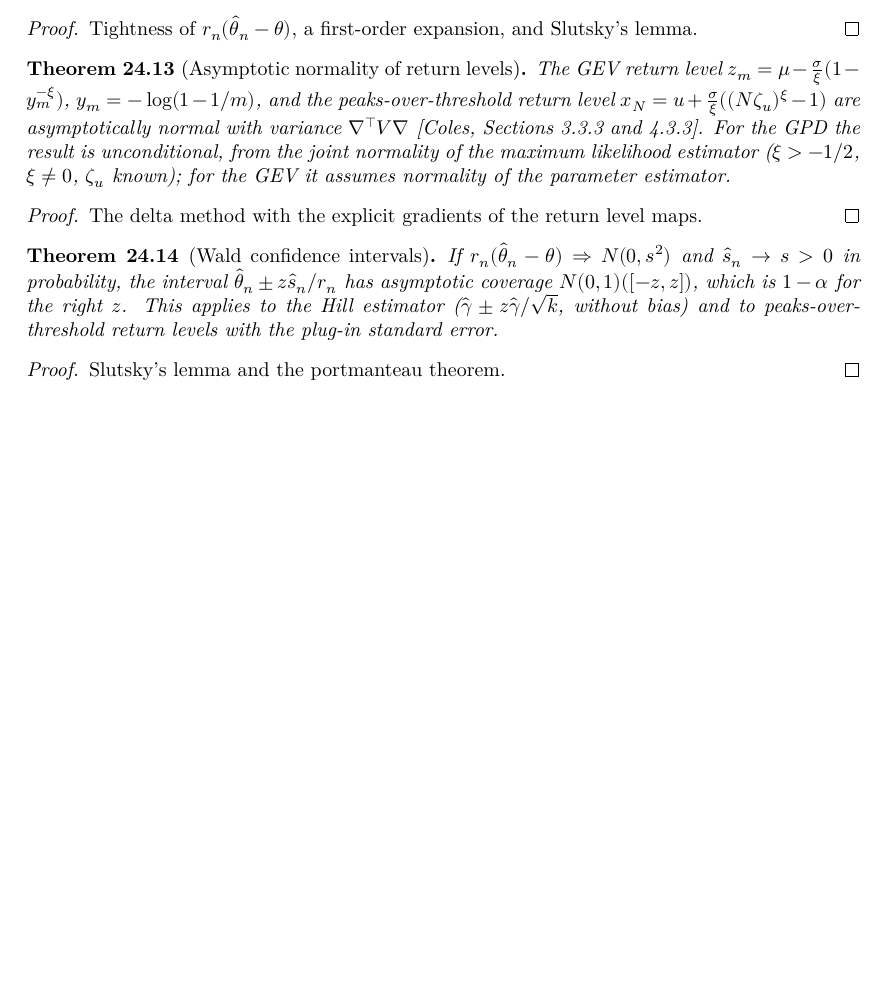
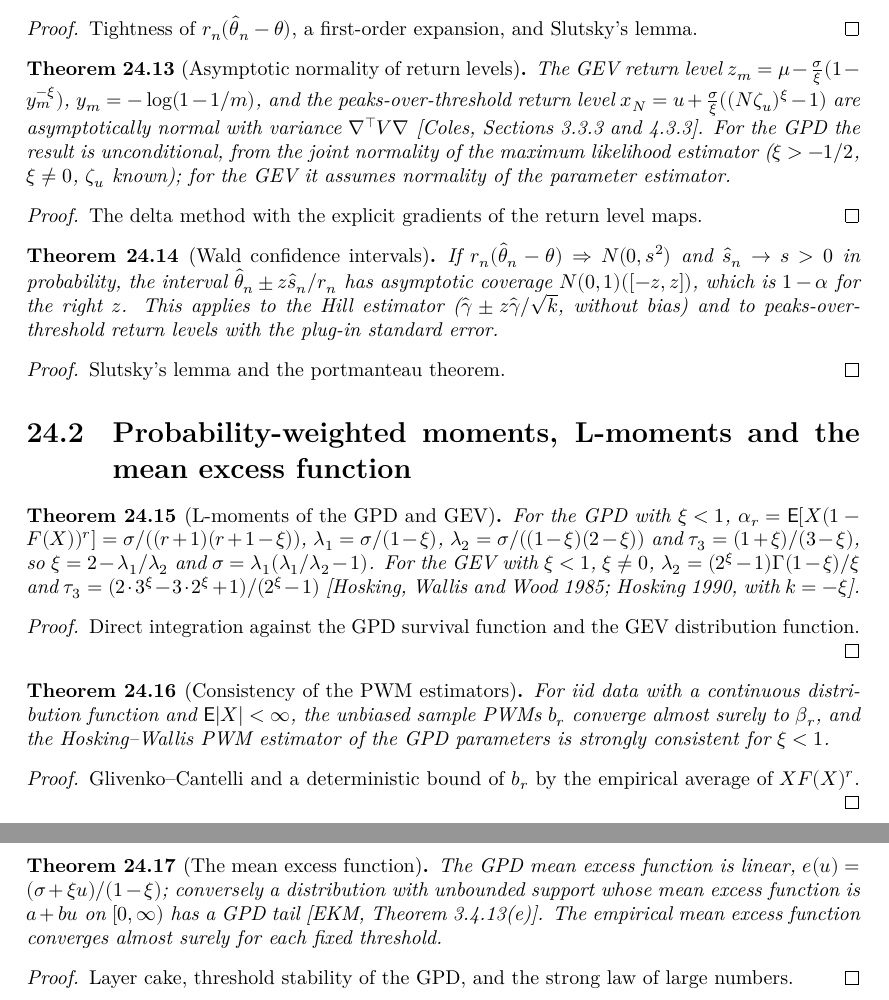
Before and after one commit to unbalancedparentheses/lean-extremevaluetheory, a LaTeX thesis (blueprint/src/print.tex, which reads blueprint/src/sections/likelihood.tex): part of page 101 of 101 before the commit and two parts of pages 101 and 102 of 102 after it, the two joined at a grey line, cut so that both start at the same text, the shorter picture padded with empty space. Compiled offline with XeLaTeX.

Commit message:
Document L-moments, PWM estimation and the mean excess function

```diff
--- a/blueprint/src/sections/likelihood.tex
+++ b/blueprint/src/sections/likelihood.tex
@@ -242,3 +242,48 @@ We follow Smith, \emph{Maximum likelihood estimation in a class of nonregular ca
   \leanok
   Slutsky's lemma and the portmanteau theorem.
 \end{proof}
+
+\section{Probability-weighted moments, L-moments and the mean excess function}
+
+\begin{theorem}[L-moments of the GPD and GEV]
+  \label{thm:l-moments}
+  \lean{ExtremeValueTheory.pwm, ExtremeValueTheory.pwmSurv, ExtremeValueTheory.lMoment1, ExtremeValueTheory.lMoment2, ExtremeValueTheory.lMoment3, ExtremeValueTheory.lSkewness, ExtremeValueTheory.pwmSurv_gpdMeasure,
+    ExtremeValueTheory.lSkewness_gpdMeasure, ExtremeValueTheory.gpdPWMShape_lMoment, ExtremeValueTheory.gpdPWMScale_lMoment, ExtremeValueTheory.lSkewness_gevCDF_hosking}
+  \leanok
+  For the GPD with $\xi < 1$, $\alpha_r = \E[X(1-F(X))^r] = \sigma/((r+1)(r+1-\xi))$, $\lambda_1 = \sigma/(1-\xi)$,
+  $\lambda_2 = \sigma/((1-\xi)(2-\xi))$ and $\tau_3 = (1+\xi)/(3-\xi)$, so $\xi = 2 - \lambda_1/\lambda_2$ and $\sigma = \lambda_1(\lambda_1/\lambda_2 - 1)$.
+  For the GEV with $\xi < 1$, $\xi \ne 0$, $\lambda_2 = (2^\xi - 1)\Gamma(1-\xi)/\xi$ and $\tau_3 = (2 \cdot 3^\xi - 3 \cdot 2^\xi + 1)/(2^\xi - 1)$
+  [Hosking, Wallis and Wood 1985; Hosking 1990, with $k = -\xi$].
+\end{theorem}
+\begin{proof}
+  \leanok
+  Direct integration against the GPD survival function and the GEV distribution function.
+\end{proof}
+
+\begin{theorem}[Consistency of the PWM estimators]
+  \label{thm:pwm-consistency}
+  \uses{thm:l-moments}
+  \lean{ExtremeValueTheory.samplePWM, ExtremeValueTheory.ae_glivenkoCantelli, ExtremeValueTheory.ae_tendsto_samplePWM, ExtremeValueTheory.ae_tendsto_sampleLSkewness,
+    ExtremeValueTheory.ae_tendsto_gpdPWMShapeEst, ExtremeValueTheory.ae_tendsto_gpdPWMScaleEst, ExtremeValueTheory.ae_tendsto_sampleLSkewness_gev}
+  \leanok
+  For iid data with a continuous distribution function and $\E|X| < \infty$, the unbiased sample PWMs $b_r$ converge almost
+  surely to $\beta_r$, and the Hosking--Wallis PWM estimator of the GPD parameters is strongly consistent for $\xi < 1$.
+\end{theorem}
+\begin{proof}
+  \leanok
+  Glivenko--Cantelli and a deterministic bound of $b_r$ by the empirical average of $X F(X)^r$.
+\end{proof}
+
+\begin{theorem}[The mean excess function]
+  \label{thm:mean-excess}
+  \lean{ExtremeValueTheory.meanExcess_measure_eq, ExtremeValueTheory.meanExcess_gpdMeasure, ExtremeValueTheory.empMeanExcess, ExtremeValueTheory.ae_tendsto_empMeanExcess,
+    ExtremeValueTheory.eq_gpdSurvival'_of_meanExcess_eq_linear}
+  \leanok
+  The GPD mean excess function is linear, $e(u) = (\sigma + \xi u)/(1-\xi)$; conversely a distribution with unbounded support whose
+  mean excess function is $a + bu$ on $[0,\infty)$ has a GPD tail [EKM, Theorem~3.4.13(e)]. The empirical mean excess function
+  converges almost surely for each fixed threshold.
+\end{theorem}
+\begin{proof}
+  \leanok
+  Layer cake, threshold stability of the GPD, and the strong law of large numbers.
+\end{proof}
```
Also changed, not shown: FAITHFULNESS.md (+1 -0 lines), ROADMAP.md (+5 -3 lines).
